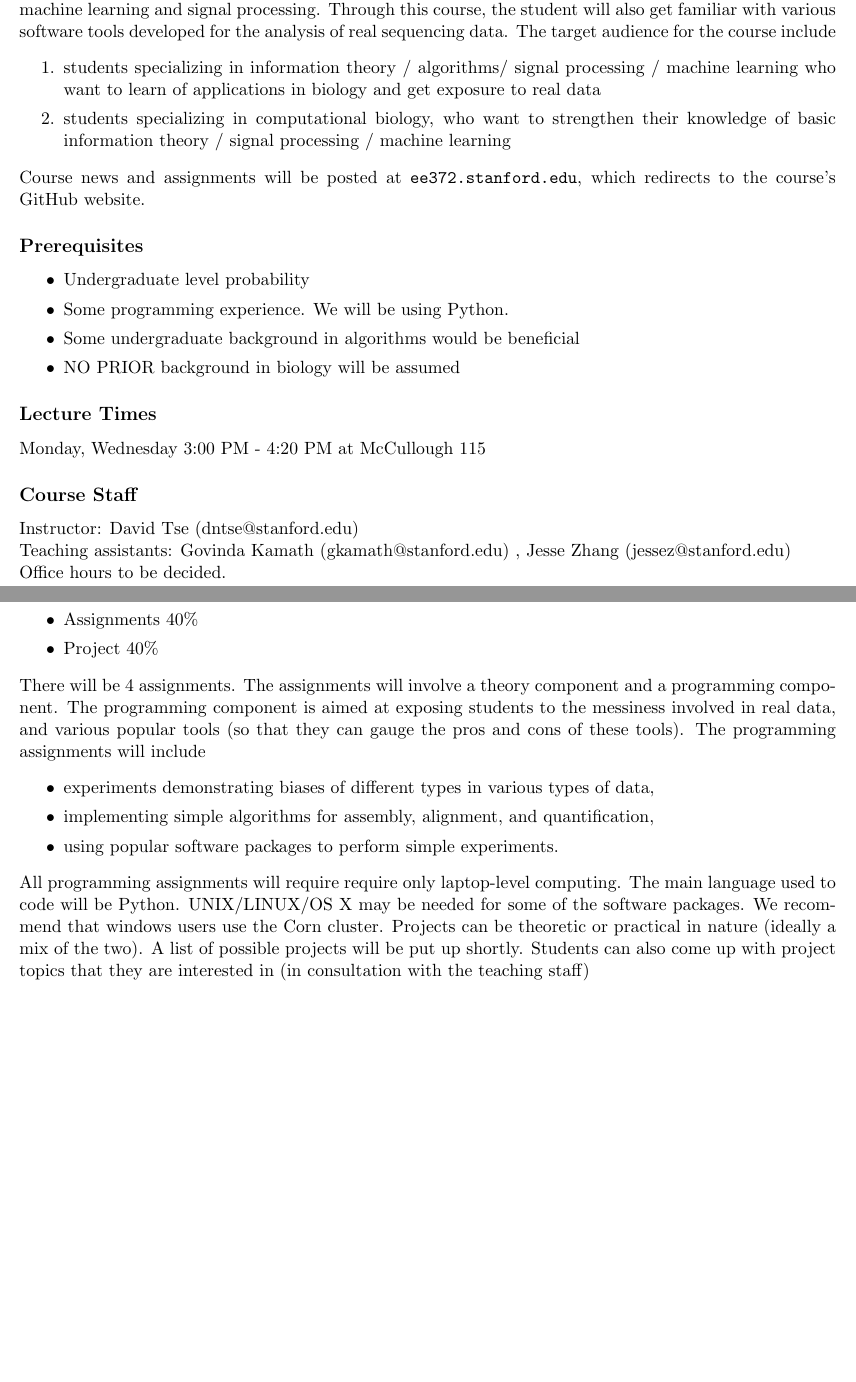
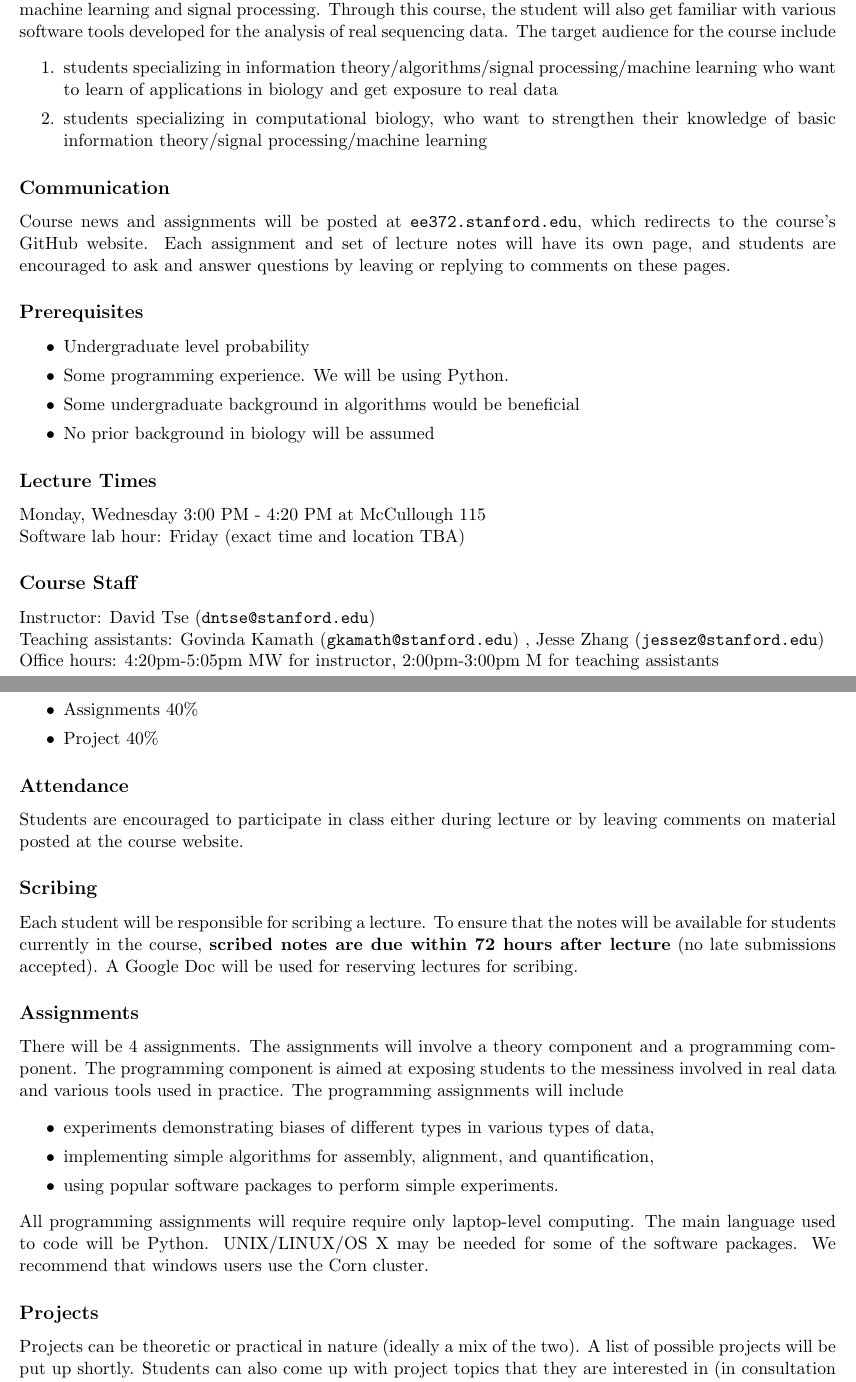
Before and after one commit to laurashen/data-science-sequencing.github.io, a LaTeX document (handouts/Overview.tex): two parts of pages 1 and 2 of 2, joined at a grey line, cut so that both start at the same text, the shorter picture padded with empty space. Compiled offline with pdfLaTeX.

Commit message:
index.html
updates on course info

```diff
--- a/handouts/Overview.tex
+++ b/handouts/Overview.tex
@@ -82,7 +82,7 @@
 %  /Keywords (Coding for Hadoop)
 %}
 
-\title{EE 372: Data Science for High Throughput Sequencing}
+\title{EE 372: Data Science for High-Throughput Sequencing}
 \author{Course Overview}
 \date{\vspace{-5ex}}
 
@@ -93,10 +93,12 @@
 Extraordinary advances in sequencing technology in the past decade have revolutionized biology and medicine. Many high-throughput sequencing based assays have been designed to make various biological measurements of interest. This course explores the various computational and data science problems that arises from processing, managing and performing predictive analytics on high throughput sequencing data. Specific problems we will study include genome assembly, haplotype phasing, RNA-Seq assembly, RNA-Seq quantification, single cell RNA-seq analysis, multi-omics analysis, and genome compression. We attack these problems through a combination of tools from information theory, combinatorial algorithms, machine learning and signal processing. Through this course, the student will also get familiar with various software tools developed for the analysis of real sequencing data. The target audience for the course include
 \begin{enumerate}
 	\itemsep0em
-	\item students specializing in information theory / algorithms/ signal processing / machine learning who want to learn of applications in biology and get exposure to real data
-	\item students specializing in computational biology, who want to strengthen their knowledge of basic information theory / signal processing / machine learning
+	\item students specializing in information theory/algorithms/signal processing/machine learning who want to learn of applications in biology and get exposure to real data
+	\item students specializing in computational biology, who want to strengthen their knowledge of basic information theory/signal processing/machine learning
 \end{enumerate}
-Course news and assignments will be posted at \texttt{ee372.stanford.edu}, which redirects to the course's GitHub website.
+
+\subsection*{Communication}
+Course news and assignments will be posted at \texttt{ee372.stanford.edu}, which redirects to the course's GitHub website. Each assignment and set of lecture notes will have its own page, and students are encouraged to ask and answer questions by leaving or replying to comments on these pages.
 
 \subsection*{Prerequisites}
 \begin{itemize}
@@ -104,16 +106,17 @@ Course news and assignments will be posted at \texttt{ee372.stanford.edu}, which
 	\item Undergraduate level probability
 	\item Some programming experience. We will be using Python.
 	\item Some undergraduate background in algorithms would be beneficial
-	\item NO PRIOR background in biology will be assumed
+	\item No prior background in biology will be assumed
 \end{itemize}
 
 \subsection*{Lecture Times}
-Monday, Wednesday 3:00 PM - 4:20 PM at McCullough 115
+Monday, Wednesday 3:00 PM - 4:20 PM at McCullough 115 \\
+Software lab hour: Friday (exact time and location TBA)
 
 \subsection*{Course Staff}
-Instructor: David Tse (dntse@stanford.edu) \\
-Teaching assistants: Govinda Kamath (gkamath@stanford.edu) , Jesse Zhang (jessez@stanford.edu) \\
-Office hours to be decided.
+Instructor: David Tse (\texttt{dntse@stanford.edu}) \\
+Teaching assistants: Govinda Kamath (\texttt{gkamath@stanford.edu}) , Jesse Zhang (\texttt{jessez@stanford.edu}) \\
+Office hours: 4:20pm-5:05pm MW for instructor, 2:00pm-3:00pm M for teaching assistants
 \pagebreak
 
 \section*{Course Grading}
@@ -125,12 +128,23 @@ The grading for the course will be broken down as follows:
 	\item Assignments 40\%
 	\item Project 40\%
 \end{itemize}
-There will be 4 assignments. The assignments will involve a theory component and a programming component. The programming component is aimed at exposing students to the messiness involved in real data, and various popular tools (so that they can gauge the pros and cons of these tools). The programming assignments will include
+
+\subsection*{Attendance}
+Students are encouraged to participate in class either during lecture or by leaving comments on material posted at the course website.
+
+\subsection*{Scribing}
+Each student will be responsible for scribing a lecture. To ensure that the notes will be available for students currently in the course, \textbf{scribed notes are due within 72 hours after lecture} (no late submissions accepted). A Google Doc will be used for reserving lectures for scribing.
+
+\subsection*{Assignments}
+There will be 4 assignments. The assignments will involve a theory component and a programming component. The programming component is aimed at exposing students to the messiness involved in real data and various tools used in practice. The programming assignments will include
 \begin{itemize}
 	\itemsep0em
 	\item experiments demonstrating biases of different types in various types of data,
 	\item implementing simple algorithms for assembly, alignment, and quantification,
 	\item using popular software packages to perform simple experiments.
 \end{itemize}
-All programming assignments will require require only laptop-level computing. The main language used to code will be Python. UNIX/LINUX/OS X may be needed for some of the software packages. We recommend that windows users use the Corn cluster. Projects can be theoretic or practical in nature (ideally a mix of the two). A list of possible projects will be put up shortly. Students can also come up with project topics that they are interested in (in consultation with the teaching staff) \\
+All programming assignments will require require only laptop-level computing. The main language used to code will be Python. UNIX/LINUX/OS X may be needed for some of the software packages. We recommend that windows users use the Corn cluster.
+
+\subsection*{Projects}
+Projects can be theoretic or practical in nature (ideally a mix of the two). A list of possible projects will be put up shortly. Students can also come up with project topics that they are interested in (in consultation with the teaching staff) \\
 \end{document}
```
Also changed, not shown: handouts/Overview.pdf, 1 other file.
